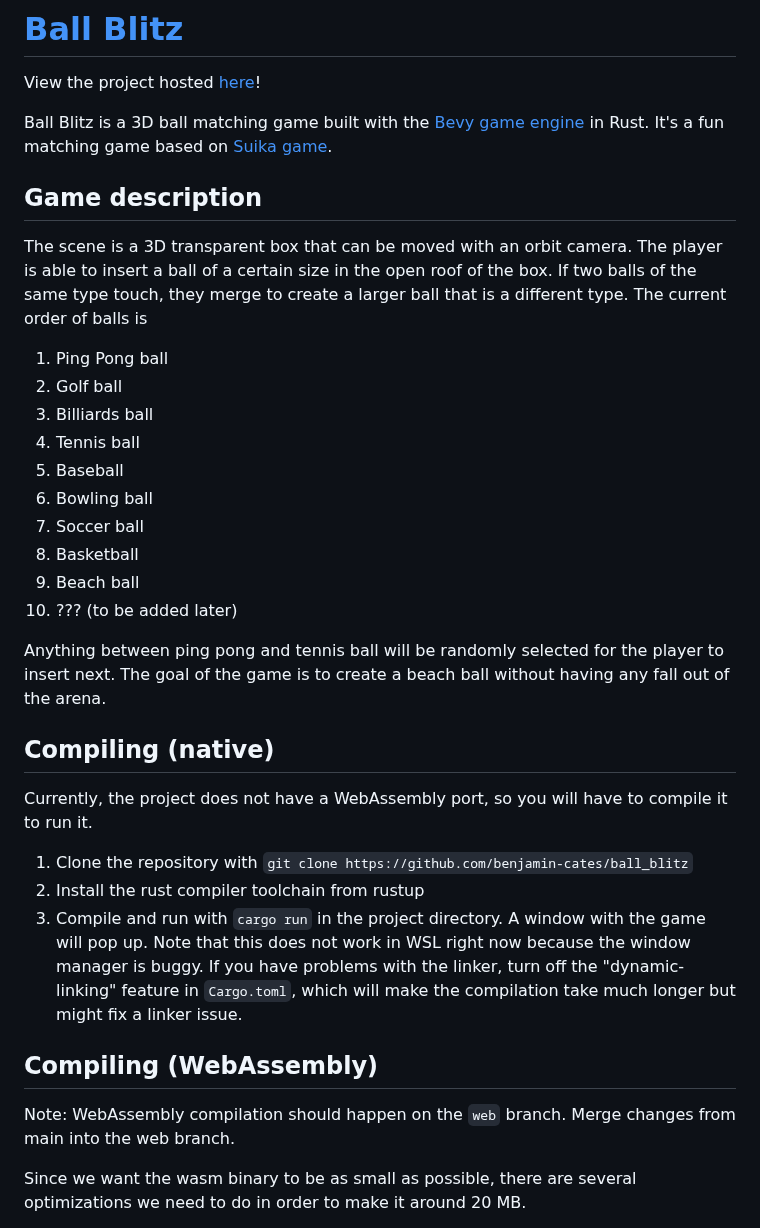
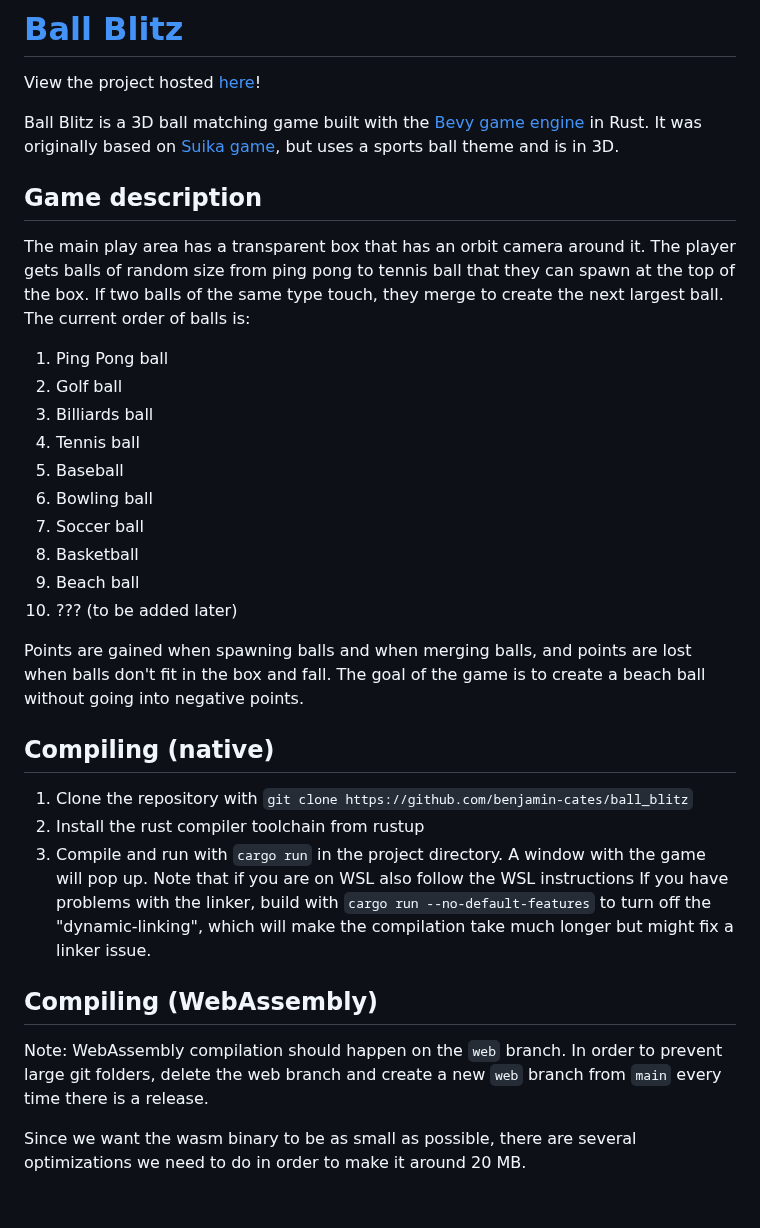
Before and after one commit to benjamin-cates/ball_blitz, a Markdown page: README.md, the part around the change. GitHub-like rendering; blank space fills up the shorter version.

Commit message:
Improve readme

```diff
--- a/README.md
+++ b/README.md
@@ -2,11 +2,11 @@
 
 View the project hosted [here](https://benjamin-cates.github.io/ball_blitz)!
 
-Ball Blitz is a 3D ball matching game built with the [Bevy game engine](https://github.com/bevyengine/bevy) in Rust. It's a fun matching game based on [Suika game](https://suika-game.app/).
+Ball Blitz is a 3D ball matching game built with the [Bevy game engine](https://github.com/bevyengine/bevy) in Rust. It was originally based on [Suika game](https://suika-game.app/), but uses a sports ball theme and is in 3D.
 
 ## Game description
 
-The scene is a 3D transparent box that can be moved with an orbit camera. The player is able to insert a ball of a certain size in the open roof of the box. If two balls of the same type touch, they merge to create a larger ball that is a different type. The current order of balls is
+The main play area has a transparent box that has an orbit camera around it. The player gets balls of random size from ping pong to tennis ball that they can spawn at the top of the box. If two balls of the same type touch, they merge to create the next largest ball. The current order of balls is:
 
 1. Ping Pong ball
 2. Golf ball
@@ -19,17 +19,17 @@ The scene is a 3D transparent box that can be moved with an orbit camera. The pl
 9. Beach ball
 10. ??? (to be added later)
 
-Anything between ping pong and tennis ball will be randomly selected for the player to insert next. The goal of the game is to create a beach ball without having any fall out of the arena.
+
+Points are gained when spawning balls and when merging balls, and points are lost when balls don't fit in the box and fall. The goal of the game is to create a beach ball without going into negative points.
 
 ## Compiling (native)
-Currently, the project does not have a WebAssembly port, so you will have to compile it to run it.
 1. Clone the repository with `git clone https://github.com/benjamin-cates/ball_blitz`
 2. Install the rust compiler toolchain from rustup
 2. Compile and run with `cargo run` in the project directory.
-A window with the game will pop up. Note that this does not work in WSL right now because the window manager is buggy. If you have problems with the linker, turn off the "dynamic-linking" feature in `Cargo.toml`, which will make the compilation take much longer but might fix a linker issue.
+A window with the game will pop up. Note that if you are on WSL also follow the WSL instructions If you have problems with the linker, build with `cargo run --no-default-features` to turn off the "dynamic-linking", which will make the compilation take much longer but might fix a linker issue.
 
 ## Compiling (WebAssembly)
-Note: WebAssembly compilation should happen on the `web` branch. Merge changes from main into the web branch.
+Note: WebAssembly compilation should happen on the `web` branch. In order to prevent large git folders, delete the web branch and create a new `web` branch from `main` every time there is a release.
 
 Since we want the wasm binary to be as small as possible, there are several optimizations we need to do in order to make it around 20 MB.
 1. Ensure you have the wasm32 rust toolchain installed
```
